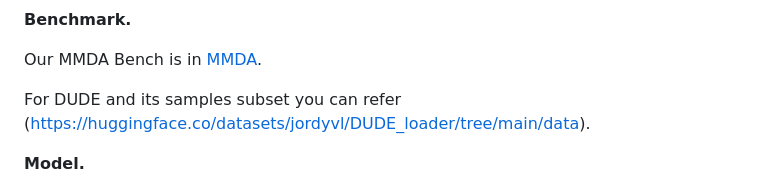
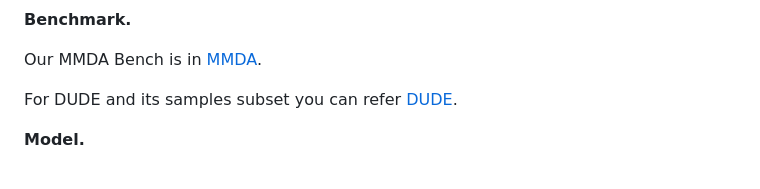
Before and after one commit to weAIDB/MoDora, a Markdown page: README.md, the part around the change. Drawn GitHub-style.

```diff
--- a/README.md
+++ b/README.md
@@ -124,7 +124,7 @@ pip install -m requirements.txt
 
 Our MMDA Bench is in [MMDA](./datasets/MMDA).
 
-For DUDE and its samples subset you can refer (https://huggingface.co/datasets/jordyvl/DUDE_loader/tree/main/data).
+For DUDE and its samples subset you can refer [DUDE](https://huggingface.co/datasets/jordyvl/DUDE_loader/tree/main/data).
 
 **Model.**
 
```
